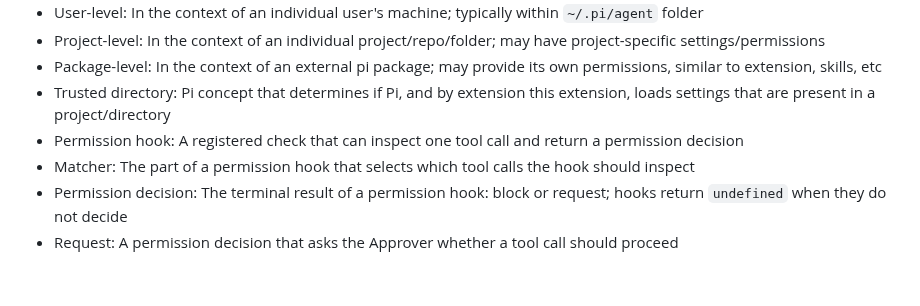
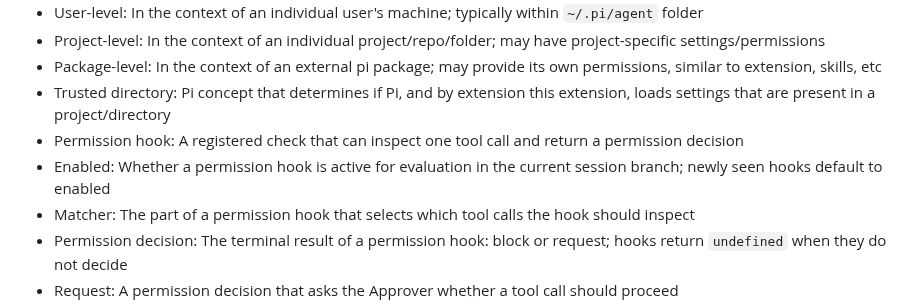
Before and after one commit to thurstonsand/pi-permissions, a Markdown page: CONTEXT.md, the part around the change. Drawn GitHub-style; blank space fills up the shorter version.

```diff
--- a/CONTEXT.md
+++ b/CONTEXT.md
@@ -9,6 +9,7 @@
 - Package-level: In the context of an external pi package; may provide its own permissions, similar to extension, skills, etc
 - Trusted directory: Pi concept that determines if Pi, and by extension this extension, loads settings that are present in a project/directory
 - Permission hook: A registered check that can inspect one tool call and return a permission decision
+- Enabled: Whether a permission hook is active for evaluation in the current session branch; newly seen hooks default to enabled
 - Matcher: The part of a permission hook that selects which tool calls the hook should inspect
 - Permission decision: The terminal result of a permission hook: block or request; hooks return `undefined` when they do not decide
 - Request: A permission decision that asks the Approver whether a tool call should proceed
```
Also changed, not shown: README.md (+14 -2 lines), docs/designs/03-per-hook-permission-enablement.md (added, +159 -0 lines), images/approval-prompt.png, images/permissions-summary.png, 15 other files.
